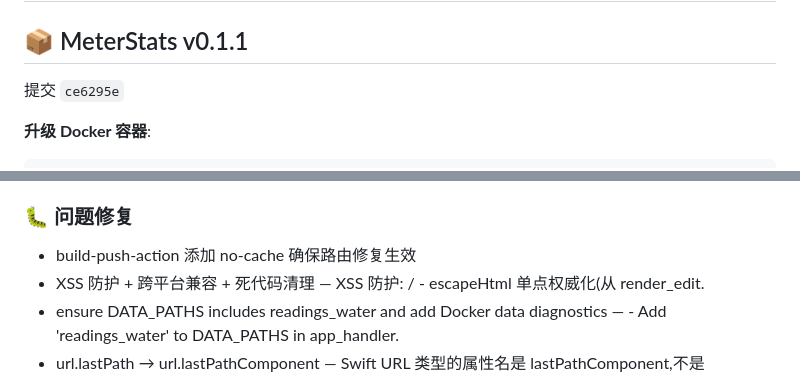
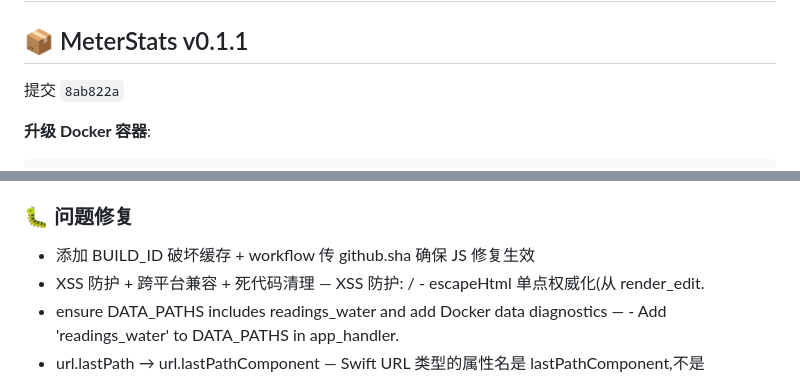
Before and after one commit to zz3656/meter-stats, a Markdown page: README.Docker.md, 2 parts joined by grey strips. Rendered like a GitHub page.

Commit message:
docs: 自动同步 v changelog 到 README.Docker.md [skip ci]

````diff
--- a/README.Docker.md
+++ b/README.Docker.md
@@ -94,7 +94,7 @@ docker compose down && docker compose up -d
 
 ## 📦 MeterStats v0.1.1
 
-提交 `ce6295e`
+提交 `8ab822a`
 
 **升级 Docker 容器**:
 ```bash
@@ -112,7 +112,7 @@ docker compose up -d
 
 ### 🐛 问题修复
 
-- build-push-action 添加 no-cache 确保路由修复生效
+- 添加 BUILD_ID 破坏缓存 + workflow 传 github.sha 确保 JS 修复生效
 - XSS 防护 + 跨平台兼容 + 死代码清理 — XSS 防护: / - escapeHtml 单点权威化(从 render_edit.
 - ensure DATA_PATHS includes readings_water and add Docker data diagnostics — - Add 'readings_water' to DATA_PATHS in app_handler.
 - url.lastPath → url.lastPathComponent — Swift URL 类型的属性名是 lastPathComponent,不是 lastPath。
````
Also changed, not shown: other parts of README.Docker.md (+1 -1 lines).
